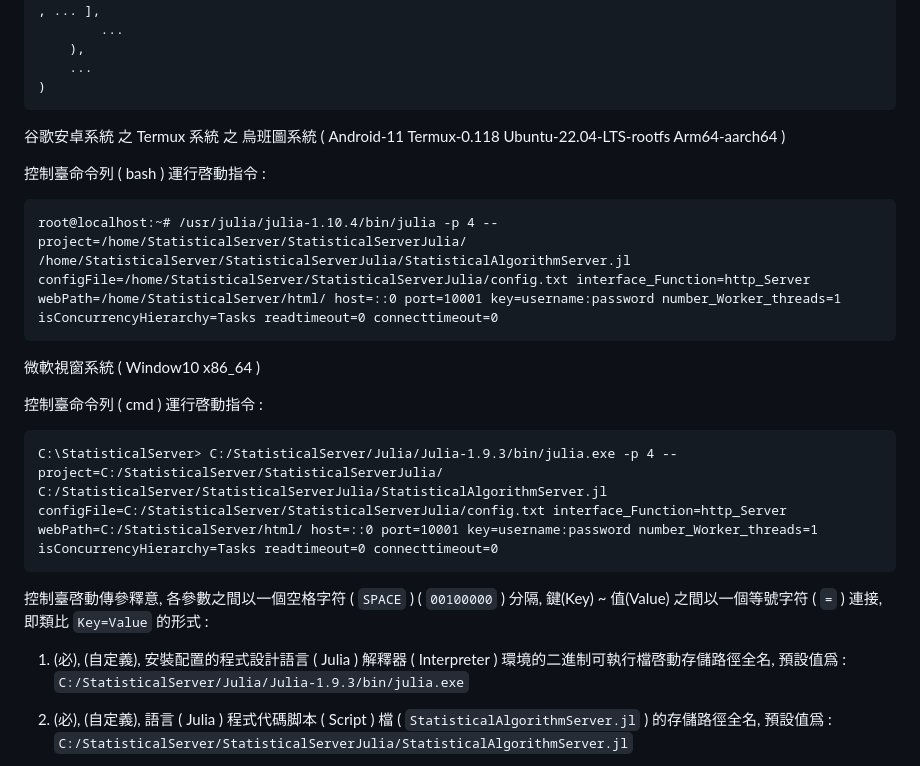
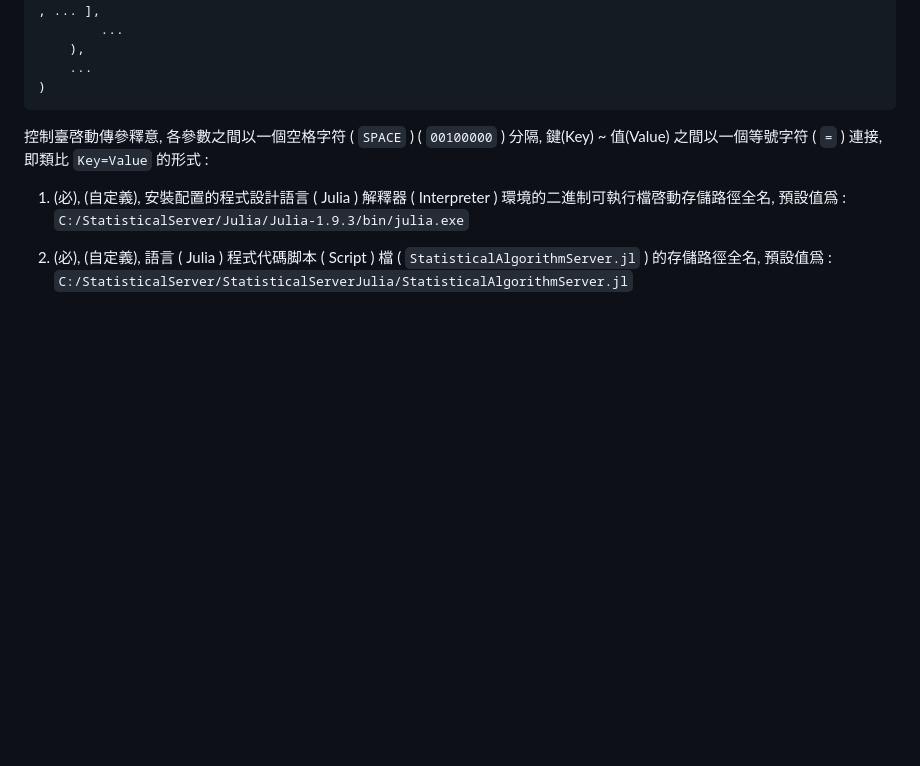
Before and after one commit to Orca023/QuantitativeTrading, a Markdown page: README.md, the part around the change printed below. GitHub-like rendering; blank space fills up the shorter version.

````diff
--- a/README.md
+++ b/README.md
@@ -790,19 +806,6 @@ Base.Dict{Core.String, Core.Any}(
 
 
 
-谷歌安卓系統 之 Termux 系統 之 烏班圖系統 ( Android-11 Termux-0.118 Ubuntu-22.04-LTS-rootfs Arm64-aarch64 )
-
-控制臺命令列 ( bash ) 運行啓動指令 :
-```
-root@localhost:~# /usr/julia/julia-1.10.4/bin/julia -p 4 --project=/home/StatisticalServer/StatisticalServerJulia/ /home/StatisticalServer/StatisticalServerJulia/StatisticalAlgorithmServer.jl configFile=/home/StatisticalServer/StatisticalServerJulia/config.txt interface_Function=http_Server webPath=/home/StatisticalServer/html/ host=::0 port=10001 key=username:password number_Worker_threads=1 isConcurrencyHierarchy=Tasks readtimeout=0 connecttimeout=0
-```
-
-微軟視窗系統 ( Window10 x86_64 )
-
-控制臺命令列 ( cmd ) 運行啓動指令 :
-```
-C:\StatisticalServer> C:/StatisticalServer/Julia/Julia-1.9.3/bin/julia.exe -p 4 --project=C:/StatisticalServer/StatisticalServerJulia/ C:/StatisticalServer/StatisticalServerJulia/StatisticalAlgorithmServer.jl configFile=C:/StatisticalServer/StatisticalServerJulia/config.txt interface_Function=http_Server webPath=C:/StatisticalServer/html/ host=::0 port=10001 key=username:password number_Worker_threads=1 isConcurrencyHierarchy=Tasks readtimeout=0 connecttimeout=0
-```
 
 控制臺啓動傳參釋意, 各參數之間以一個空格字符 ( `SPACE` ) ( `00100000` ) 分隔, 鍵(Key) ~ 值(Value) 之間以一個等號字符 ( `=` ) 連接, 即類比 `Key=Value` 的形式 :
 
````
Also changed, not shown: other parts of README.md (+20 -4 lines).
